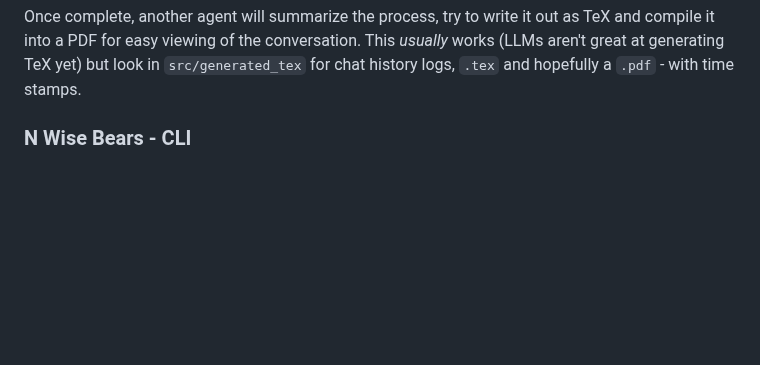
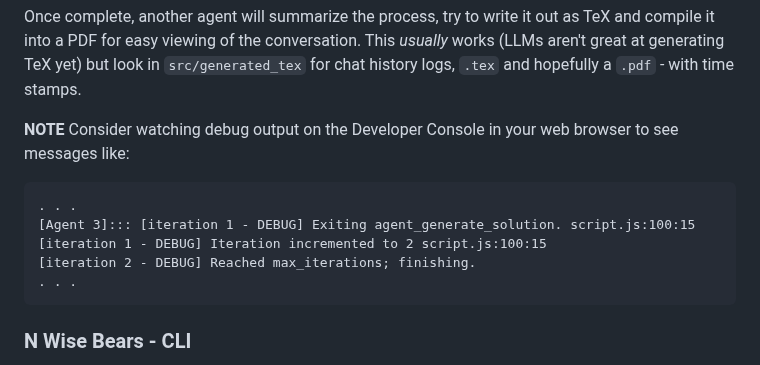
Before and after one commit to lanl/3_wise_bears, a Markdown page: README.md, the part around the change. Drawn GitHub-style; blank space fills up the shorter version.

Commit message:
adding a note

````diff
--- a/README.md
+++ b/README.md
@@ -40,6 +40,17 @@ out as TeX and compile it into a PDF for easy viewing of the conversation.
 This *usually* works (LLMs aren't great at generating TeX yet) but look
 in `src/generated_tex` for chat history logs, `.tex` and hopefully
 a `.pdf` - with time stamps.
+
+**NOTE** Consider watching debug output on the Developer Console in your
+web browser to see messages like:
+
+```
+. . .
+[Agent 3]::: [iteration 1 - DEBUG] Exiting agent_generate_solution. script.js:100:15
+[iteration 1 - DEBUG] Iteration incremented to 2 script.js:100:15
+[iteration 2 - DEBUG] Reached max_iterations; finishing.
+. . .
+```
 
 ### N Wise Bears - CLI
 The `N_wise_bears.py` is a command line interface (CLI) that more or less
````
